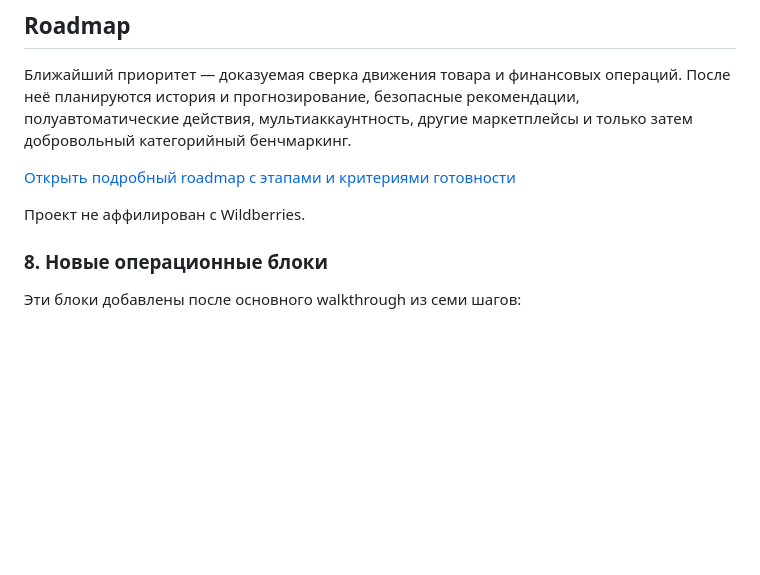
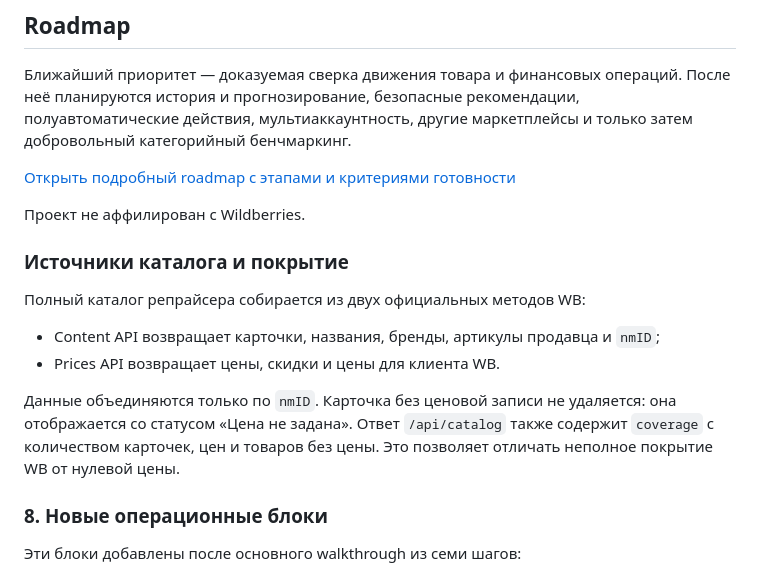
Before and after one commit to flokiss42-source/wb-profit-firewall, a Markdown page: README.md, the part around the change. Drawn GitHub-style; blank space fills up the shorter version.

Commit message:
document catalog source coverage

```diff
--- a/README.md
+++ b/README.md
@@ -212,6 +212,15 @@ Telegram bot token и chat ID используются однократно и
 
 Проект не аффилирован с Wildberries.
 
+### Источники каталога и покрытие
+
+Полный каталог репрайсера собирается из двух официальных методов WB:
+
+- Content API возвращает карточки, названия, бренды, артикулы продавца и `nmID`;
+- Prices API возвращает цены, скидки и цены для клиента WB.
+
+Данные объединяются только по `nmID`. Карточка без ценовой записи не удаляется: она отображается со статусом «Цена не задана». Ответ `/api/catalog` также содержит `coverage` с количеством карточек, цен и товаров без цены. Это позволяет отличать неполное покрытие WB от нулевой цены.
+
 
 
 ### 8. Новые операционные блоки
```
